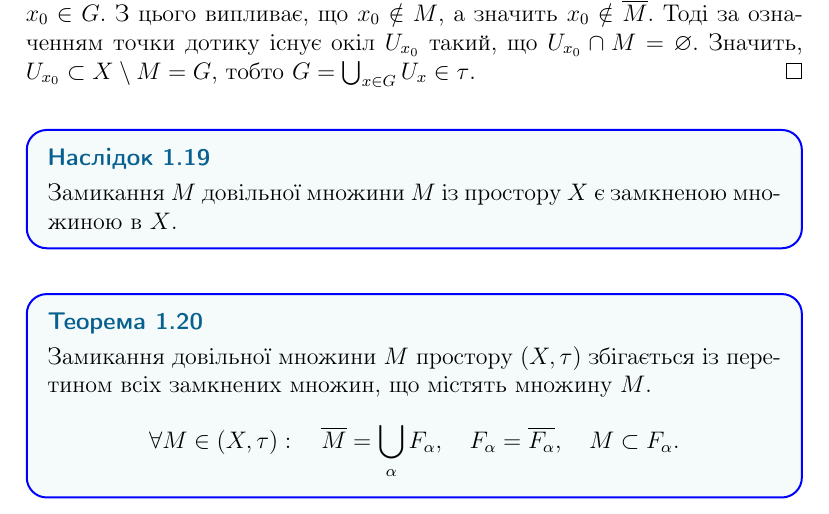
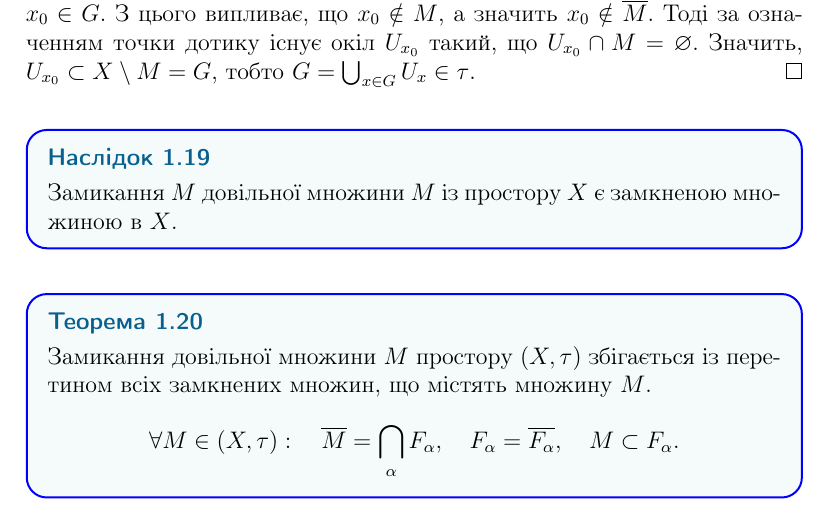
Before and after one commit to nskybytskyi/fa, a LaTeX document (lectures/nsk/fa_lecture_01.tex): part of page 5 of 7, cut so that both start at the same text. Compiled offline with pdfLaTeX.

Commit message:
fixed two typos in lecture 01

```diff
--- a/lectures/nsk/fa_lecture_01.tex
+++ b/lectures/nsk/fa_lecture_01.tex
@@ -267,7 +267,7 @@ $T_2 = (X, \tau_2)$. \medskip
 \begin{theorem}
 	Замикання довільної множини $M$ простору
 	$(X, \tau)$ збігається із перетином всіх замкнених множин, що
-	містять множину $M$. \[ \forall M \in (X, \tau): \quad \overline{M} = \bigcup_\alpha F_\alpha, \quad F_\alpha = \overline{F_\alpha}, \quad M \subset F_\alpha. \]
+	містять множину $M$. \[ \forall M \in (X, \tau): \quad \overline{M} = \bigcap_\alpha F_\alpha, \quad F_\alpha = \overline{F_\alpha}, \quad M \subset F_\alpha. \]
 \end{theorem}
 
 \begin{proof}
```
Also changed, not shown: lectures/nsk/fa_lecture_01.tex (2 more changed lines).
